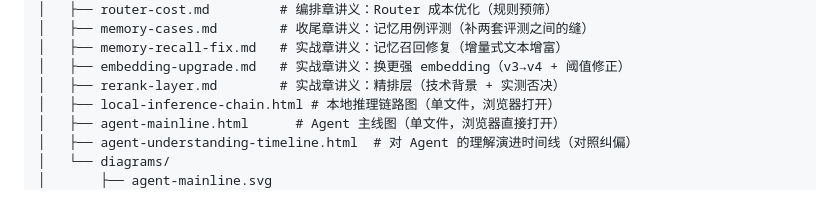
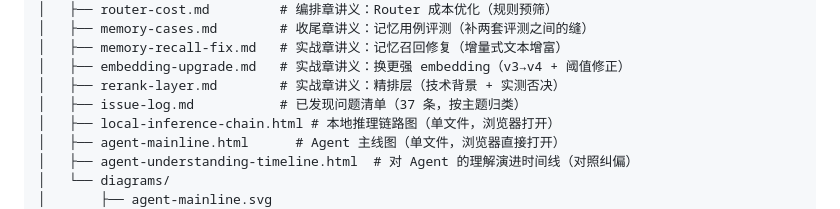
Before and after one commit to BOringuserN4/ai-agent, a Markdown page: README.md, the part around the change. Drawn GitHub-style.

```diff
--- a/README.md
+++ b/README.md
@@ -109,6 +109,7 @@ ai-agent/
 │   ├── memory-recall-fix.md   # 实战章讲义：记忆召回修复（增量式文本增富）
 │   ├── embedding-upgrade.md   # 实战章讲义：换更强 embedding（v3→v4 + 阈值修正）
 │   ├── rerank-layer.md        # 实战章讲义：精排层（技术背景 + 实测否决）
+│   ├── issue-log.md           # 已发现问题清单（37 条，按主题归类）
 │   ├── local-inference-chain.html # 本地推理链路图（单文件，浏览器打开）
 │   ├── agent-mainline.html      # Agent 主线图（单文件，浏览器直接打开）
 │   ├── agent-understanding-timeline.html  # 对 Agent 的理解演进时间线（对照纠偏）
```
Also changed, not shown: docs/ai-agent-curriculum.md (+54 -23 lines), docs/issue-log.md (added, +224 -0 lines).
